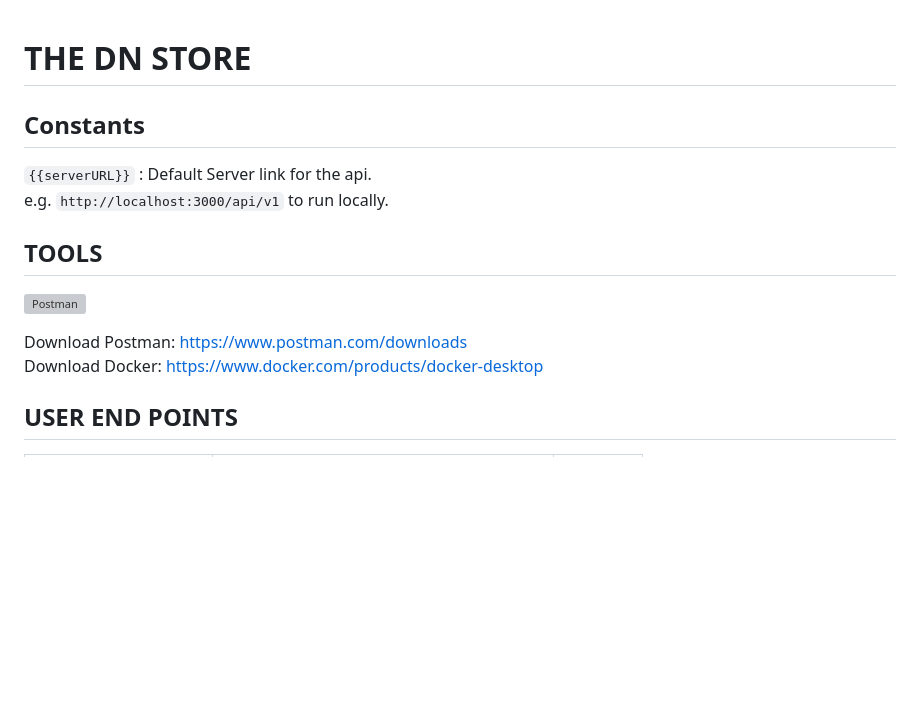
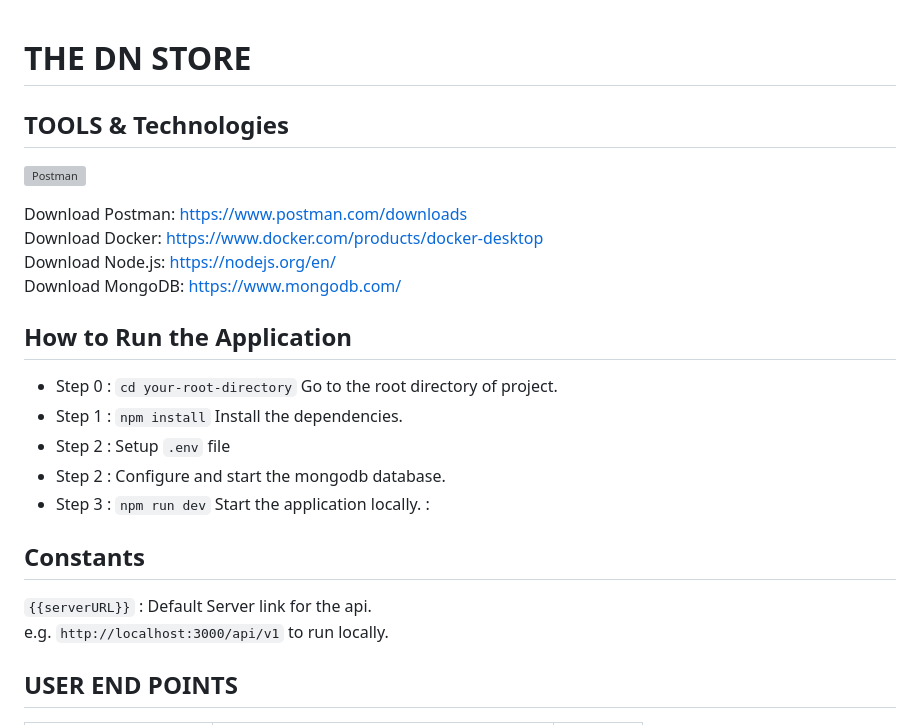
Before and after one commit to bewake24/DN_Store-Server, a Markdown page: ReadMe.md, the part around the change. Drawn GitHub-style; blank space fills up the shorter version; grey boxes are pictures that could not be loaded.

```diff
--- a/ReadMe.md
+++ b/ReadMe.md
@@ -1,14 +1,25 @@
 # THE DN STORE
+
+## TOOLS & Technologies
+![Postman](https://skillicons.dev/icons?i=postman,docker,nodejs,mongodb,express)
+
+Download Postman: [https://www.postman.com/downloads](https://www.postman.com/downloads)\
+Download Docker: [https://www.docker.com/products/docker-desktop](https://www.docker.com/products/docker-desktop)\
+Download Node.js: [https://nodejs.org/en/](https://nodejs.org/en/)\
+Download MongoDB: [https://www.mongodb.com/](https://www.mongodb.com/)
+
+
+
+## How to Run the Application
+- Step 0 : `cd your-root-directory` Go to the root directory of project.
+- Step 1 : `npm install` Install the dependencies.
+- Step 2 : Setup `.env` file
+- Step 2 : Configure and start the mongodb database.
+- Step 3 : `npm run dev` Start the application locally. :
 
 ## Constants
 `{{serverURL}}` : Default Server link for the api.\
      e.g. `http://localhost:3000/api/v1` to run locally.
-
-## TOOLS
-![Postman](https://skillicons.dev/icons?i=postman,docker)
-
-Download Postman: [https://www.postman.com/downloads](https://www.postman.com/downloads)\
-Download Docker: [https://www.docker.com/products/docker-desktop](https://www.docker.com/products/docker-desktop)
 
 ## USER END POINTS
 
```
